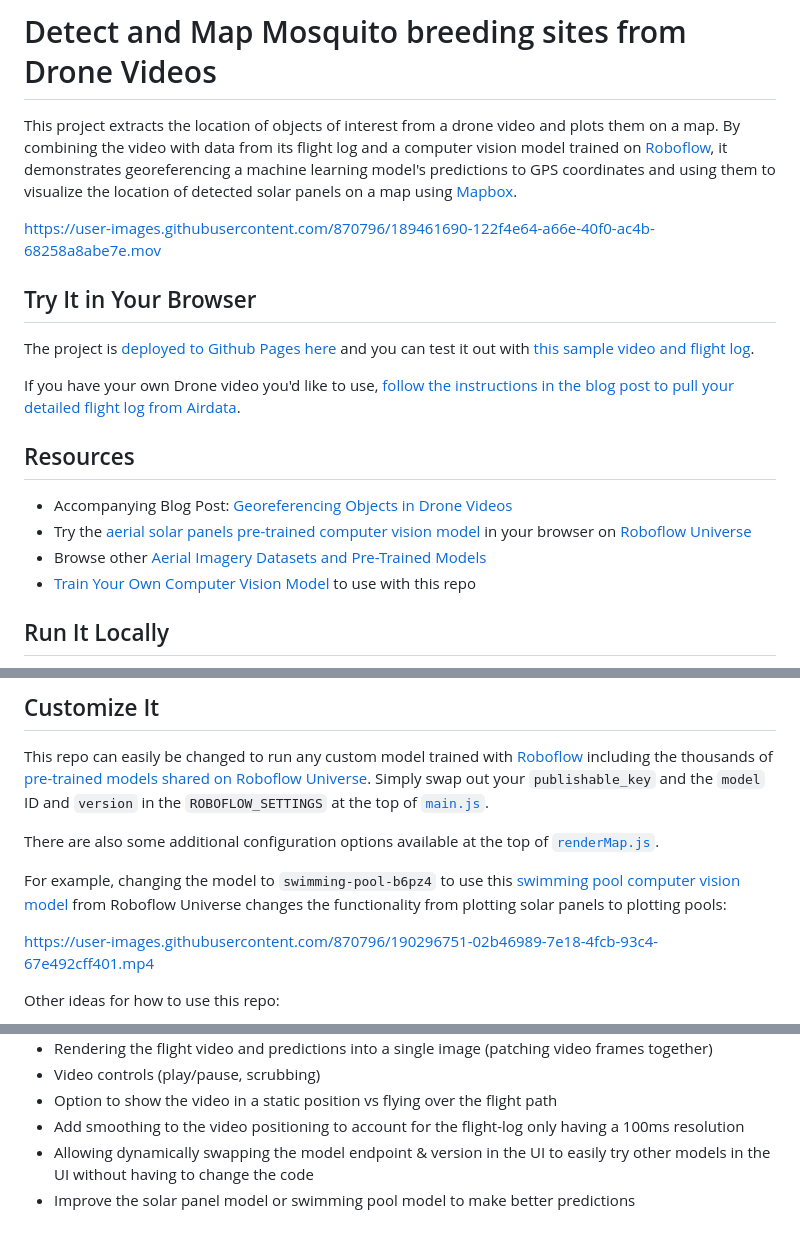
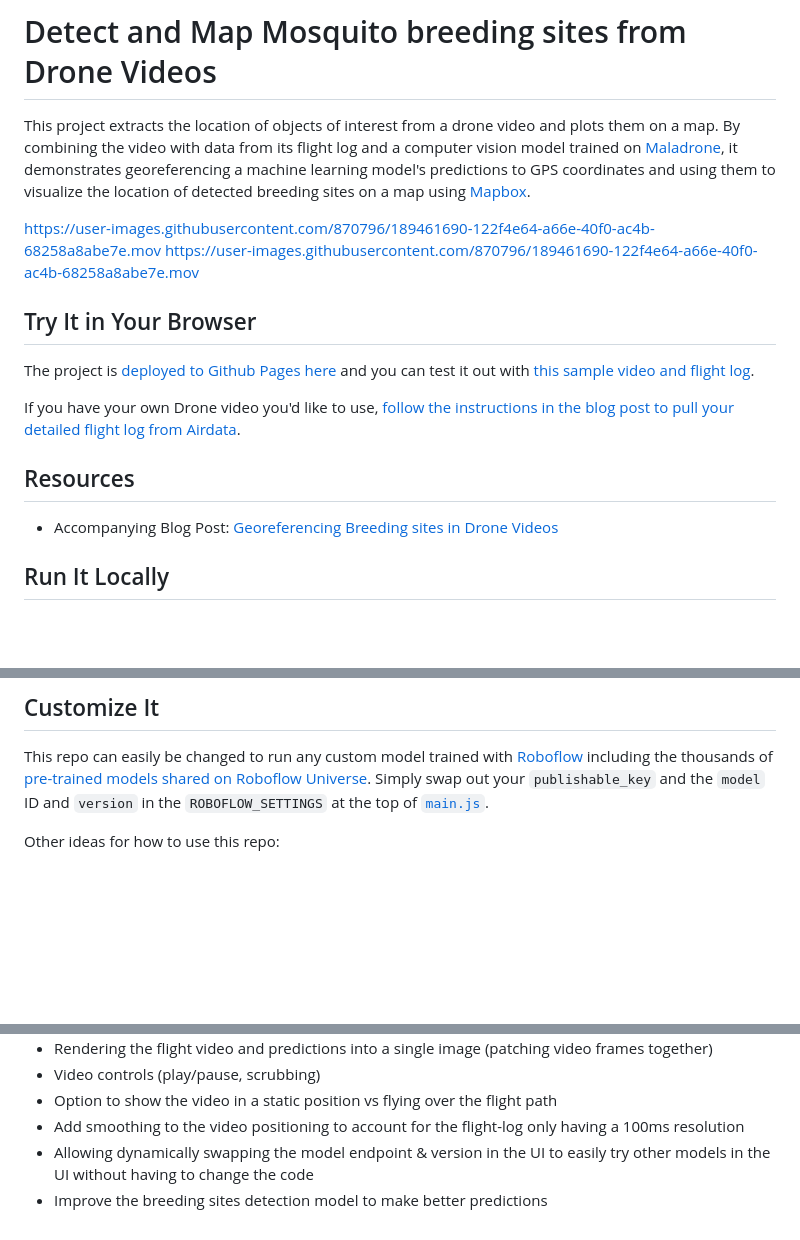
Before and after one commit to hotspotaerial/maladrone_georeferencing, a Markdown page: README.md, 3 parts joined by grey strips. GitHub-like rendering; blank space fills up the shorter version.

Commit message:
updated resource links

```diff
--- a/README.md
+++ b/README.md
@@ -2,8 +2,9 @@
 
 # Detect and Map Mosquito breeding sites from Drone Videos
 
-This project extracts the location of objects of interest from a drone video and plots them on a map. By combining the video with data from its flight log and a computer vision model trained on [Roboflow](https://roboflow.com), it demonstrates georeferencing a machine learning model's predictions to GPS coordinates and using them to visualize the location of detected solar panels on a map using [Mapbox](https://mapbox.com).
+This project extracts the location of objects of interest from a drone video and plots them on a map. By combining the video with data from its flight log and a computer vision model trained on [Maladrone](https://hotspotaerial.com), it demonstrates georeferencing a machine learning model's predictions to GPS coordinates and using them to visualize the location of detected breeding sites on a map using [Mapbox](https://mapbox.com).
 
+https://user-images.githubusercontent.com/870796/189461690-122f4e64-a66e-40f0-ac4b-68258a8abe7e.mov
 https://user-images.githubusercontent.com/870796/189461690-122f4e64-a66e-40f0-ac4b-68258a8abe7e.mov
 
 ## Try It in Your Browser
@@ -14,10 +15,7 @@ If you have your own Drone video you'd like to use, [follow the instructions in
 
 ## Resources
 
-* Accompanying Blog Post: [Georeferencing Objects in Drone Videos](https://blog.roboflow.com/georeferencing-drone-videos/)
-* Try the [aerial solar panels pre-trained computer vision model](https://universe.roboflow.com/brad-dwyer/aerial-solar-panels/model/5) in your browser on [Roboflow Universe](https://universe.roboflow.com)
-* Browse other [Aerial Imagery Datasets and Pre-Trained Models](https://universe.roboflow.com/browse/aerial)
-* [Train Your Own Computer Vision Model](https://docs.roboflow.com/quick-start) to use with this repo
+* Accompanying Blog Post: [Georeferencing Breeding sites in Drone Videos](https://hotspotaerial.com)
 
 ## Run It Locally
 
@@ -30,12 +28,6 @@ If you have your own Drone video you'd like to use, [follow the instructions in
 ## Customize It
 
 This repo can easily be changed to run any custom model trained with [Roboflow](https://app.roboflow.com) including the thousands of [pre-trained models shared on Roboflow Universe](https://universe.roboflow.com/search?q=aerial%20imagery%20top%20down%20view%20trained%20model). Simply swap out your `publishable_key` and the `model` ID and `version` in the `ROBOFLOW_SETTINGS` at the top of [`main.js`](src/main.js).
-
-There are also some additional configuration options available at the top of [`renderMap.js`](src/renderMap.js).
-
-For example, changing the model to `swimming-pool-b6pz4` to use this [swimming pool computer vision model](https://universe.roboflow.com/hruthik-sivakumar/swimming-pool-b6pz4/model/2) from Roboflow Universe changes the functionality from plotting solar panels to plotting pools:
-
-https://user-images.githubusercontent.com/870796/190296751-02b46989-7e18-4fcb-93c4-67e492cff401.mp4
 
 Other ideas for how to use this repo:
 * [Search & Rescue](https://universe.roboflow.com/lifesparrow/images-25-8/browse?queryText=&pageSize=50&startingIndex=0&browseQuery=true)
@@ -78,4 +68,4 @@ Pull requests are welcome to improve this repo. Ideas for improvements that coul
 * Option to show the video in a static position vs flying over the flight path
 * Add smoothing to the video positioning to account for the flight-log only having a 100ms resolution
 * Allowing dynamically swapping the model endpoint & version in the UI to easily try other models in the UI without having to change the code
-* Improve the solar panel model or swimming pool model to make better predictions
+* Improve the breeding sites detection model to make better predictions
```
Also changed, not shown: other parts of README.md (+1 -3 lines).
